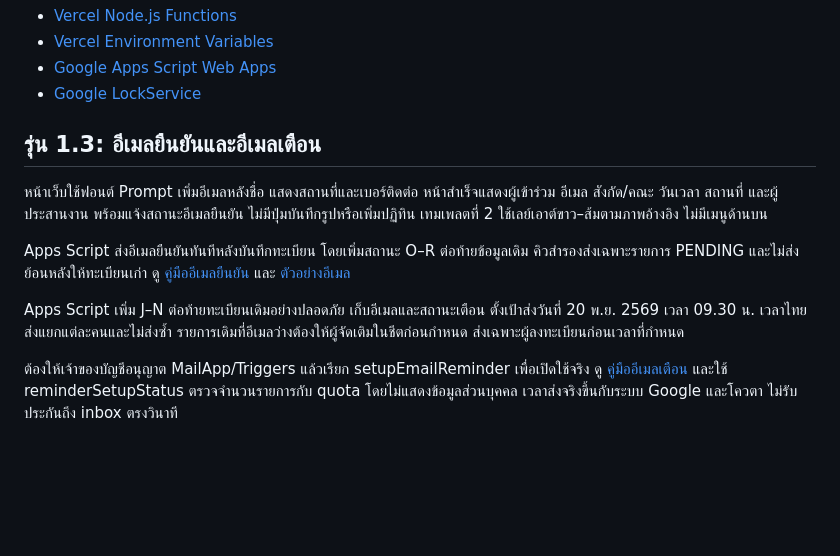
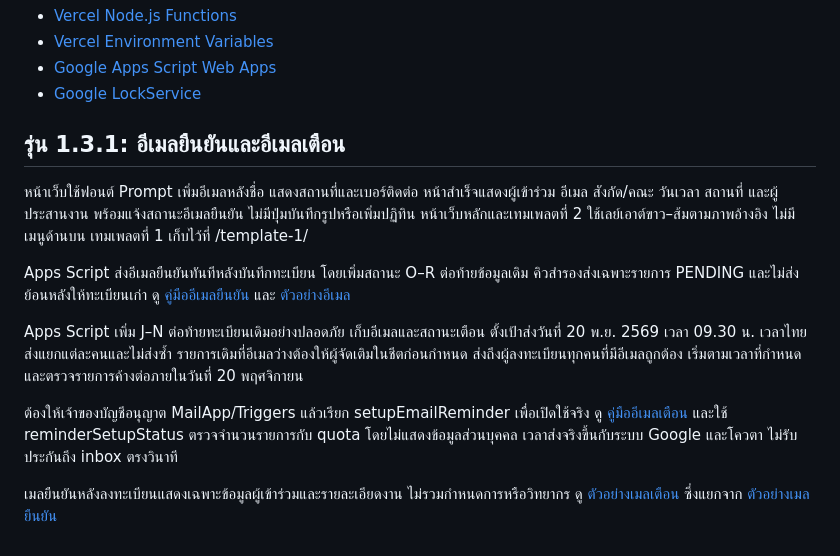
Before and after one commit to Tanapornr/sciusnu-training-rsvp, a Markdown page: README.md, the part around the change. Drawn GitHub-style; blank space fills up the shorter version.

Commit message:
Describe the updated homepage and two email types

```diff
--- a/README.md
+++ b/README.md
@@ -98,12 +98,14 @@ vercel.json              deployment และ security headers
 - [Google Apps Script Web Apps](https://developers.google.com/apps-script/guides/web)
 - [Google LockService](https://developers.google.com/apps-script/reference/lock/lock-service)
 
-## รุ่น 1.3: อีเมลยืนยันและอีเมลเตือน
+## รุ่น 1.3.1: อีเมลยืนยันและอีเมลเตือน
 
-หน้าเว็บใช้ฟอนต์ Prompt เพิ่มอีเมลหลังชื่อ แสดงสถานที่และเบอร์ติดต่อ หน้าสำเร็จแสดงผู้เข้าร่วม อีเมล สังกัด/คณะ วันเวลา สถานที่ และผู้ประสานงาน พร้อมแจ้งสถานะอีเมลยืนยัน ไม่มีปุ่มบันทึกรูปหรือเพิ่มปฏิทิน เทมเพลตที่ 2 ใช้เลย์เอาต์ขาว–ส้มตามภาพอ้างอิง ไม่มีเมนูด้านบน
+หน้าเว็บใช้ฟอนต์ Prompt เพิ่มอีเมลหลังชื่อ แสดงสถานที่และเบอร์ติดต่อ หน้าสำเร็จแสดงผู้เข้าร่วม อีเมล สังกัด/คณะ วันเวลา สถานที่ และผู้ประสานงาน พร้อมแจ้งสถานะอีเมลยืนยัน ไม่มีปุ่มบันทึกรูปหรือเพิ่มปฏิทิน หน้าเว็บหลักและเทมเพลตที่ 2 ใช้เลย์เอาต์ขาว–ส้มตามภาพอ้างอิง ไม่มีเมนูด้านบน เทมเพลตที่ 1 เก็บไว้ที่ /template-1/
 
 Apps Script ส่งอีเมลยืนยันทันทีหลังบันทึกทะเบียน โดยเพิ่มสถานะ O–R ต่อท้ายข้อมูลเดิม คิวสำรองส่งเฉพาะรายการ PENDING และไม่ส่งย้อนหลังให้ทะเบียนเก่า ดู [คู่มืออีเมลยืนยัน](docs/CONFIRMATION-EMAIL.th.md) และ [ตัวอย่างอีเมล](public/email-example.html)
 
-Apps Script เพิ่ม J–N ต่อท้ายทะเบียนเดิมอย่างปลอดภัย เก็บอีเมลและสถานะเตือน ตั้งเป้าส่งวันที่ 20 พ.ย. 2569 เวลา 09.30 น. เวลาไทย ส่งแยกแต่ละคนและไม่ส่งซ้ำ รายการเดิมที่อีเมลว่างต้องให้ผู้จัดเติมในชีตก่อนกำหนด ส่งเฉพาะผู้ลงทะเบียนก่อนเวลาที่กำหนด
+Apps Script เพิ่ม J–N ต่อท้ายทะเบียนเดิมอย่างปลอดภัย เก็บอีเมลและสถานะเตือน ตั้งเป้าส่งวันที่ 20 พ.ย. 2569 เวลา 09.30 น. เวลาไทย ส่งแยกแต่ละคนและไม่ส่งซ้ำ รายการเดิมที่อีเมลว่างต้องให้ผู้จัดเติมในชีตก่อนกำหนด ส่งถึงผู้ลงทะเบียนทุกคนที่มีอีเมลถูกต้อง เริ่มตามเวลาที่กำหนด และตรวจรายการค้างต่อภายในวันที่ 20 พฤศจิกายน
 
 ต้องให้เจ้าของบัญชีอนุญาต MailApp/Triggers แล้วเรียก setupEmailReminder เพื่อเปิดใช้จริง ดู [คู่มืออีเมลเตือน](docs/REMINDERS.th.md) และใช้ reminderSetupStatus ตรวจจำนวนรายการกับ quota โดยไม่แสดงข้อมูลส่วนบุคคล เวลาส่งจริงขึ้นกับระบบ Google และโควตา ไม่รับประกันถึง inbox ตรงวินาที
+
+เมลยืนยันหลังลงทะเบียนแสดงเฉพาะข้อมูลผู้เข้าร่วมและรายละเอียดงาน ไม่รวมกำหนดการหรือวิทยากร ดู [ตัวอย่างเมลเตือน](public/reminder-example.html) ซึ่งแยกจาก [ตัวอย่างเมลยืนยัน](public/email-example.html)
```
